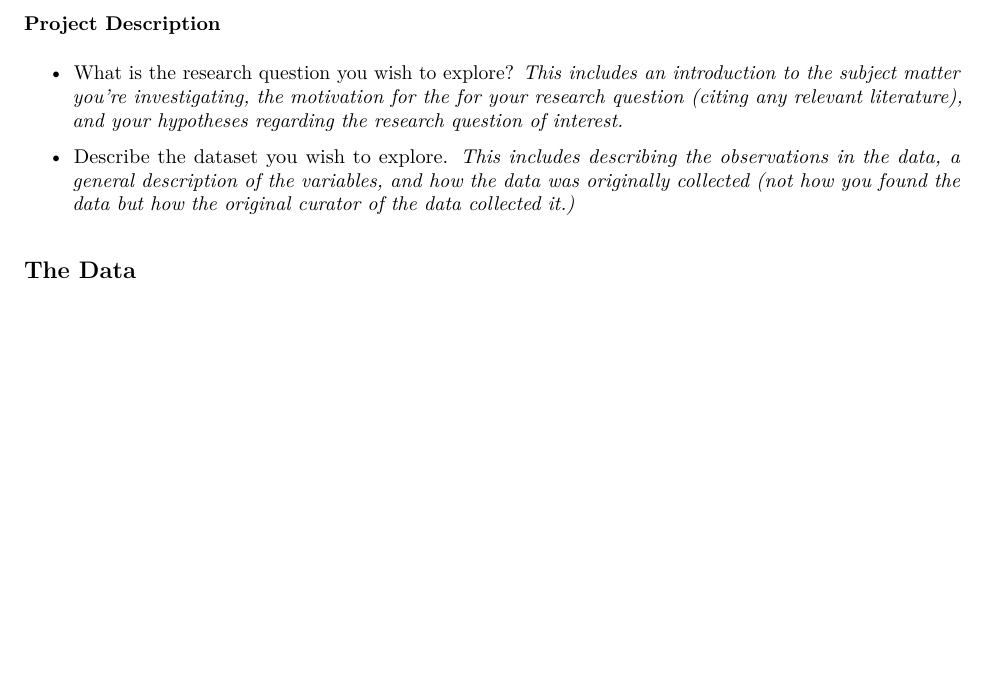
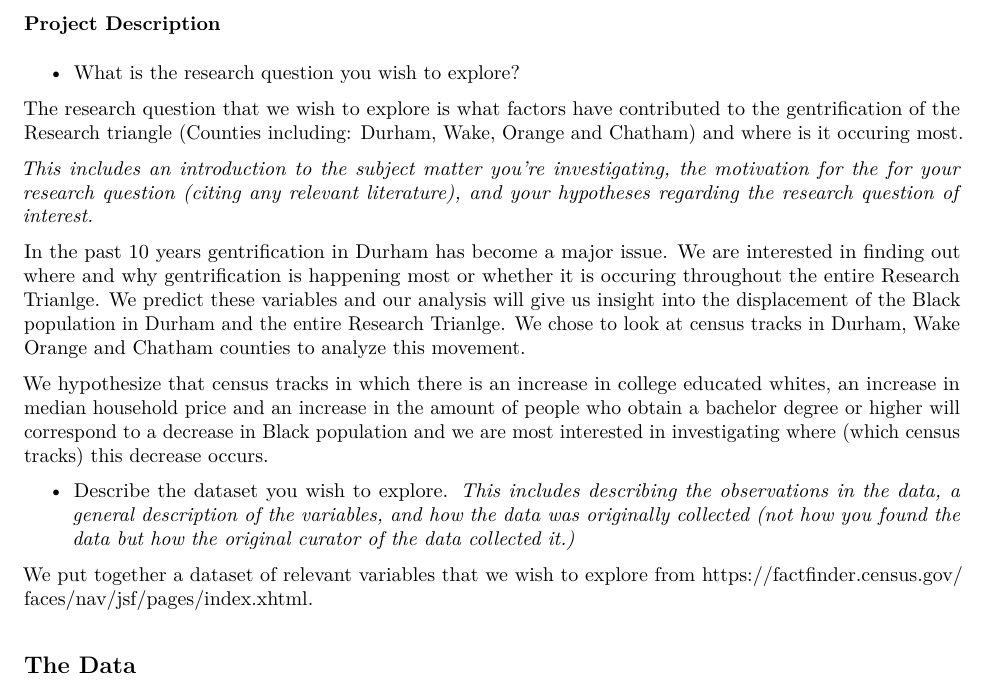
Before and after one commit to ksudea/Research-Triangle-Gentrification-Analysis, an R Markdown document (proposal.Rmd): part of the page, cut so that both start at the same text, the shorter picture padded with empty space. The pictures show the output file proposal.pdf that the author committed with the source.

Commit message:
start intro

```diff
--- a/proposal.Rmd
+++ b/proposal.Rmd
@@ -19,13 +19,20 @@ output: pdf_document
 
 
 - What is the research question you wish to explore?
+
+The research question that we wish to explore is what factors have contributed to the gentrification of the Research triangle (Counties including: Durham, Wake, Orange and Chatham) and where is it occuring most.
+
 *This includes an introduction to the subject matter you’re investigating, the motivation for the for your research question (citing any relevant literature), and your hypotheses regarding the research question of interest.*
+
+In the past 10 years gentrification in Durham has become a major issue. We are interested in finding out where and why gentrification is happening most or whether it is occuring throughout the entire Research Trianlge. We predict these variables and our analysis will give us insight into the displacement of the Black population in Durham and the entire Research Trianlge. We chose to look at census tracks in Durham, Wake Orange and Chatham counties to analyze this movement.
+
+We hypothesize that census tracks in which there is an increase in college educated whites, an increase in median household price and an increase in the amount of people who obtain a bachelor degree or higher will correspond to a decrease in Black population and we are most interested in investigating where (which census tracks) this decrease occurs.
 
 
 - Describe the dataset you wish to explore.
 *This includes describing the observations in the data, a general description of the variables, and how the data was originally collected (not how you found the data but how the original curator of the data collected it.)*
 
-
+We put together a dataset of relevant variables that we wish to explore from https://factfinder.census.gov/faces/nav/jsf/pages/index.xhtml.
 
 ## The Data
 
```
Also changed, not shown: proposal.pdf.
